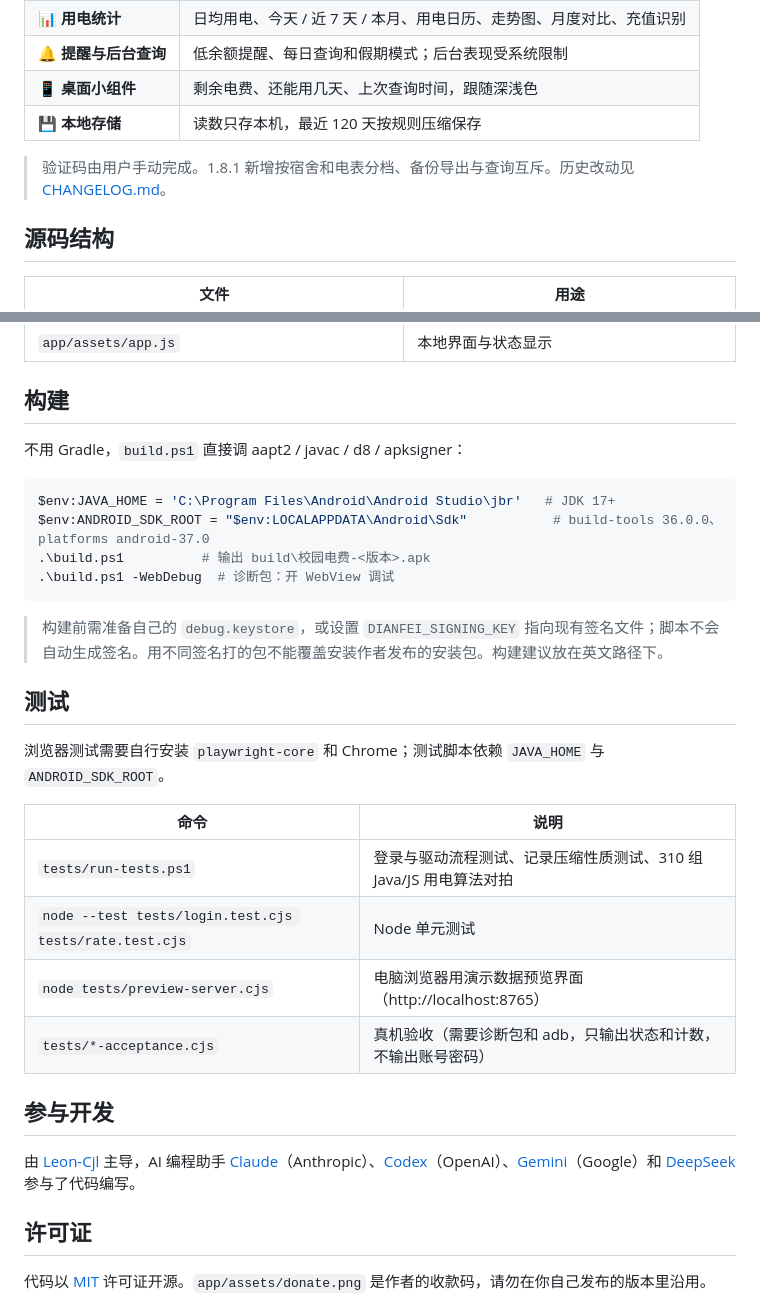
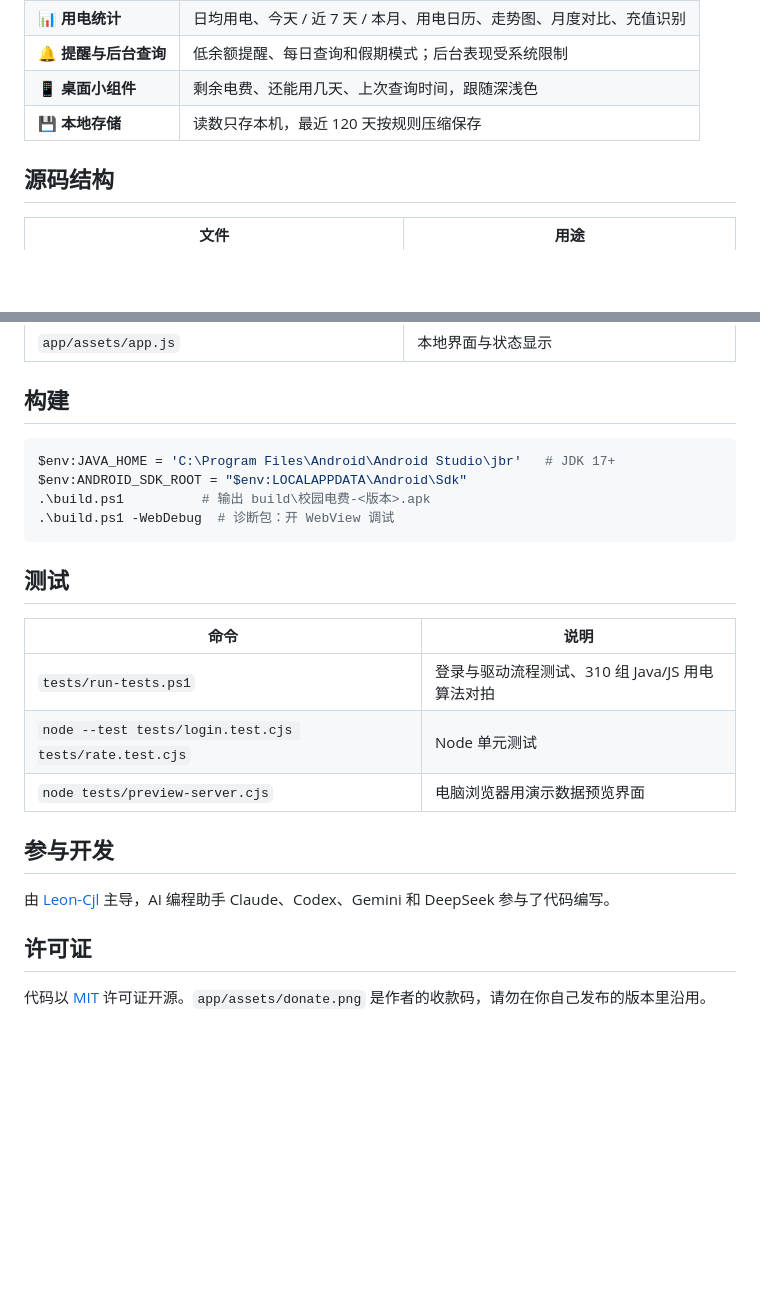
Before and after one commit to Leon-Cjl/campus-dianfei, a Markdown page: README.md, 2 parts joined by grey strips. GitHub-like rendering; blank space fills up the shorter version.

````diff
--- a/README.md
+++ b/README.md
@@ -44,8 +75,6 @@
 | 🔔 **提醒与后台查询** | 低余额提醒、每日查询和假期模式；后台表现受系统限制 |
 | 📱 **桌面小组件** | 剩余电费、还能用几天、上次查询时间，跟随深浅色 |
 | 💾 **本地存储** | 读数只存本机，最近 120 天按规则压缩保存 |
-
-> 验证码由用户手动完成。1.8.1 新增按宿舍和电表分档、备份导出与查询互斥。历史改动见 [CHANGELOG.md](CHANGELOG.md)。
 
 ## 源码结构
 
@@ -61,32 +90,24 @@
 
 ## 构建
 
-不用 Gradle，`build.ps1` 直接调 aapt2 / javac / d8 / apksigner：
-
 ```powershell
 $env:JAVA_HOME = 'C:\Program Files\Android\Android Studio\jbr'   # JDK 17+
-$env:ANDROID_SDK_ROOT = "$env:LOCALAPPDATA\Android\Sdk"           # build-tools 36.0.0、platforms android-37.0
+$env:ANDROID_SDK_ROOT = "$env:LOCALAPPDATA\Android\Sdk"
 .\build.ps1          # 输出 build\校园电费-<版本>.apk
 .\build.ps1 -WebDebug  # 诊断包：开 WebView 调试
 ```
 
-> 构建前需准备自己的 `debug.keystore`，或设置 `DIANFEI_SIGNING_KEY` 指向现有签名文件；脚本不会自动生成签名。用不同签名打的包不能覆盖安装作者发布的安装包。构建建议放在英文路径下。
-
 ## 测试
-
-浏览器测试需要自行安装 `playwright-core` 和 Chrome；测试脚本依赖 `JAVA_HOME` 与 `ANDROID_SDK_ROOT`。
-
 
 | 命令 | 说明 |
 |---|---|
-| `tests/run-tests.ps1` | 登录与驱动流程测试、记录压缩性质测试、310 组 Java/JS 用电算法对拍 |
+| `tests/run-tests.ps1` | 登录与驱动流程测试、310 组 Java/JS 用电算法对拍 |
 | `node --test tests/login.test.cjs tests/rate.test.cjs` | Node 单元测试 |
-| `node tests/preview-server.cjs` | 电脑浏览器用演示数据预览界面（http://localhost:8765） |
-| `tests/*-acceptance.cjs` | 真机验收（需要诊断包和 adb，只输出状态和计数，不输出账号密码） |
+| `node tests/preview-server.cjs` | 电脑浏览器用演示数据预览界面 |
 
 ## 参与开发
 
-由 [Leon-Cjl](https://github.com/Leon-Cjl) 主导，AI 编程助手 [Claude](https://claude.com/claude-code)（Anthropic）、[Codex](https://openai.com/codex)（OpenAI）、[Gemini](https://gemini.google.com)（Google）和 [DeepSeek](https://www.deepseek.com) 参与了代码编写。
+由 [Leon-Cjl](https://github.com/Leon-Cjl) 主导，AI 编程助手 Claude、Codex、Gemini 和 DeepSeek 参与了代码编写。
 
 ## 许可证
 
````
Also changed, not shown: other parts of README.md (+46 -15 lines).
